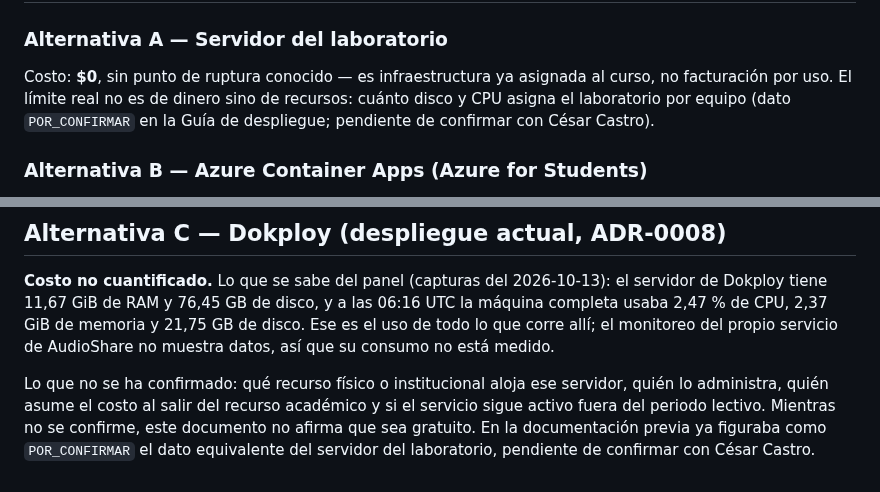
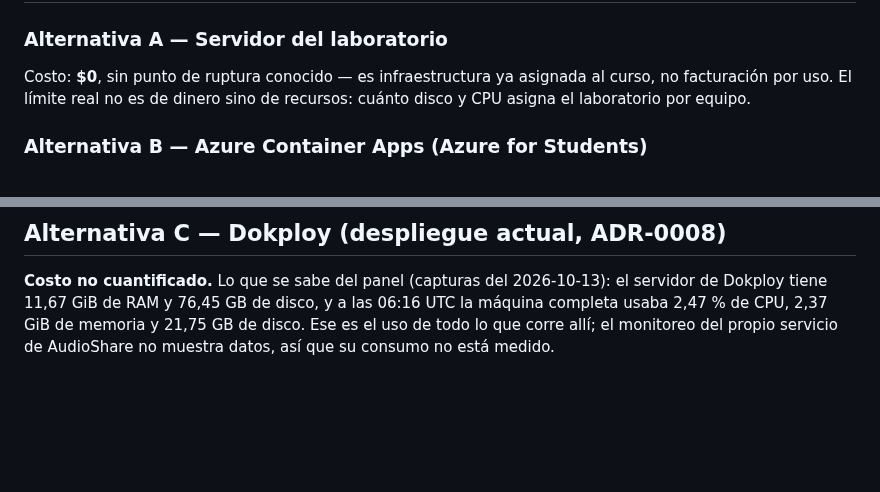
Before and after one commit to ISCOUTB/AS_202620_AudioShare, a Markdown page: docs/costos-mensuales.md, 2 parts joined by grey strips. Rendered like a GitHub page; blank space fills up the shorter version.

Commit message:
Update cost details in costos-mensuales.md

```diff
--- a/docs/costos-mensuales.md
+++ b/docs/costos-mensuales.md
@@ -23,8 +23,7 @@ razonable para un prototipo académico en demo, no en producción.
 Costo: **$0**, sin punto de ruptura conocido — es infraestructura ya
 asignada al curso, no facturación por uso. El límite real no es de
 dinero sino de recursos: cuánto disco y CPU asigna el laboratorio por
-equipo (dato `POR_CONFIRMAR` en la Guía de despliegue; pendiente de
-confirmar con César Castro).
+equipo.
 
 ### Alternativa B — Azure Container Apps (Azure for Students)
 
@@ -79,10 +78,3 @@ disco, y a las 06:16 UTC la máquina completa usaba 2,47 % de CPU, 2,37 GiB
 de memoria y 21,75 GB de disco. Ese es el uso de todo lo que corre allí;
 el monitoreo del propio servicio de AudioShare no muestra datos, así que
 su consumo no está medido.
-
-Lo que no se ha confirmado: qué recurso físico o institucional aloja ese
-servidor, quién lo administra, quién asume el costo al salir del recurso
-académico y si el servicio sigue activo fuera del periodo lectivo.
-Mientras no se confirme, este documento no afirma que sea gratuito. En la
-documentación previa ya figuraba como `POR_CONFIRMAR` el dato equivalente
-del servidor del laboratorio, pendiente de confirmar con César Castro.
```
